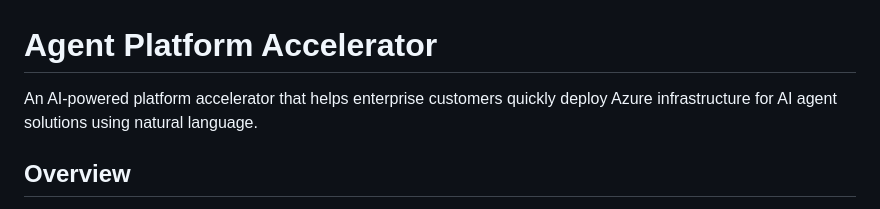
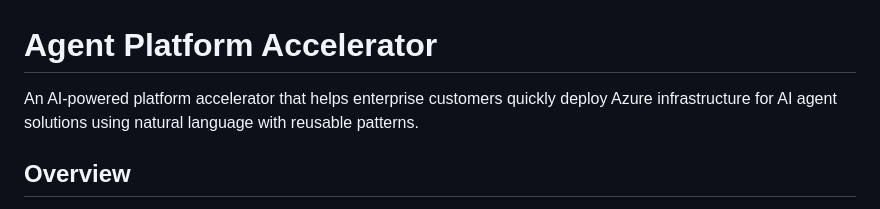
Before and after one commit to ChenCheng368/agent-platform-accelerator, a Markdown page: README.md, the part around the change. Rendered like a GitHub page.

```diff
--- a/README.md
+++ b/README.md
@@ -1,6 +1,6 @@
 # Agent Platform Accelerator
 
-An AI-powered platform accelerator that helps enterprise customers quickly deploy Azure infrastructure for AI agent solutions using natural language.
+An AI-powered platform accelerator that helps enterprise customers quickly deploy Azure infrastructure for AI agent solutions using natural language with reusable patterns.
 
 ## Overview
 
```
